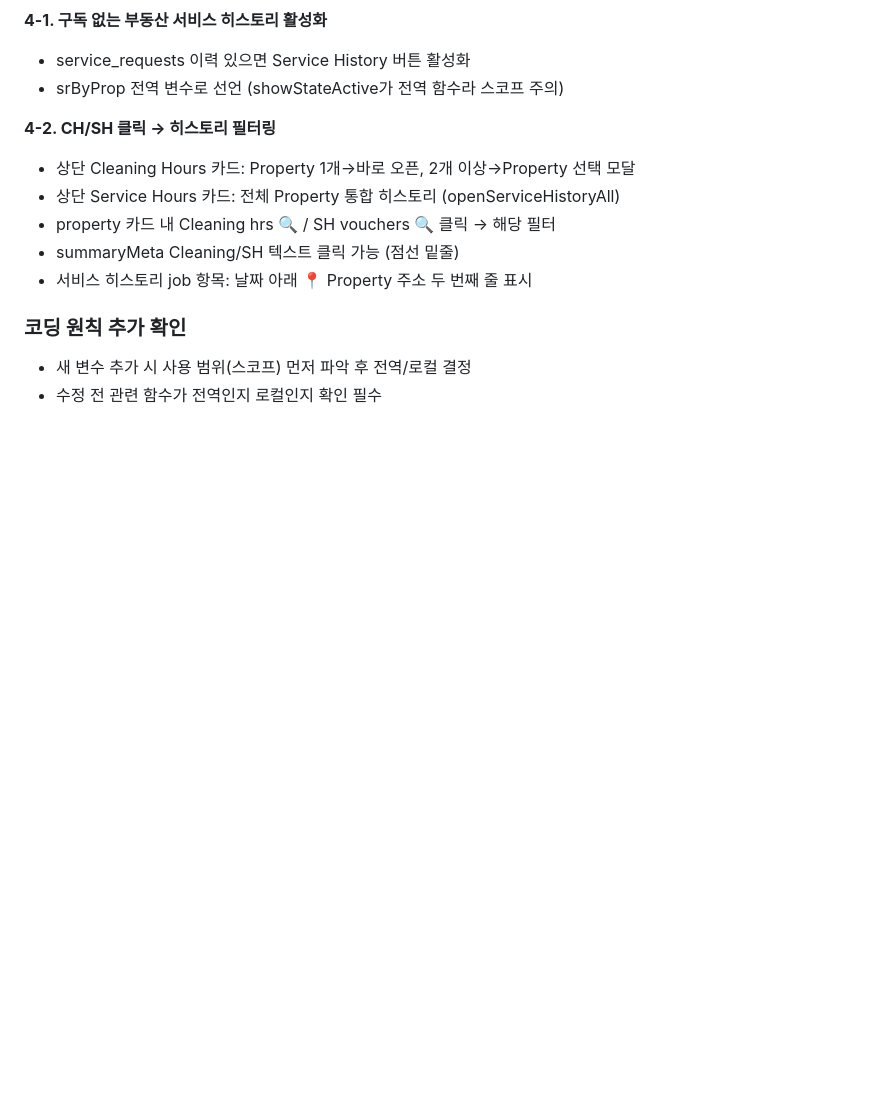
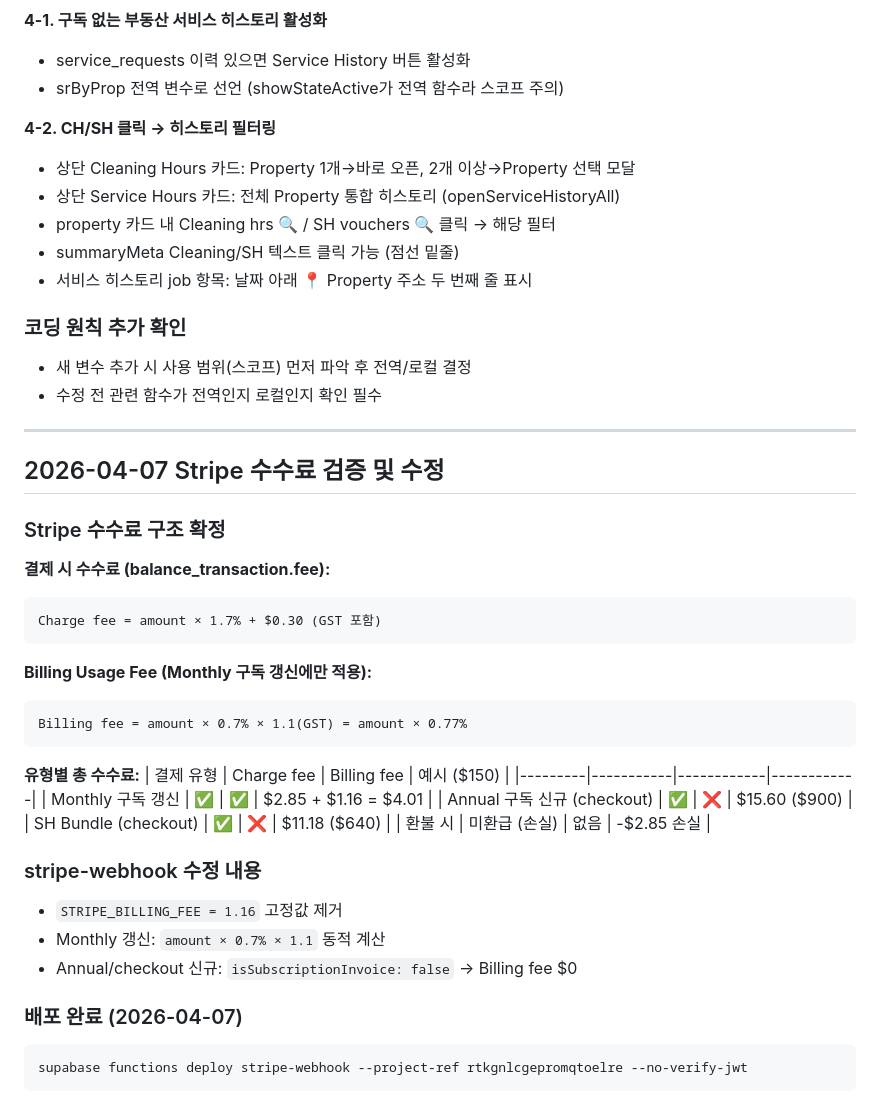
Before and after one commit to sunvita/havenplus, a Markdown page: CLAUDE.md, the part around the change. GitHub-like rendering; blank space fills up the shorter version.

Commit message:
docs: Stripe 수수료 구조 검증 결과 CLAUDE.md 반영

````diff
--- a/CLAUDE.md
+++ b/CLAUDE.md
@@ -473,3 +473,37 @@ ALTER TABLE payments ADD COLUMN IF NOT EXISTS stripe_additional_invoice_id text;
 ### 코딩 원칙 추가 확인
 - 새 변수 추가 시 사용 범위(스코프) 먼저 파악 후 전역/로컬 결정
 - 수정 전 관련 함수가 전역인지 로컬인지 확인 필수
+
+---
+
+## 2026-04-07 Stripe 수수료 검증 및 수정
+
+### Stripe 수수료 구조 확정
+
+**결제 시 수수료 (balance_transaction.fee):**
+```
+Charge fee = amount × 1.7% + $0.30 (GST 포함)
+```
+
+**Billing Usage Fee (Monthly 구독 갱신에만 적용):**
+```
+Billing fee = amount × 0.7% × 1.1(GST) = amount × 0.77%
+```
+
+**유형별 총 수수료:**
+| 결제 유형 | Charge fee | Billing fee | 예시 ($150) |
+|---------|-----------|------------|------------|
+| Monthly 구독 갱신 | ✅ | ✅ | $2.85 + $1.16 = $4.01 |
+| Annual 구독 신규 (checkout) | ✅ | ❌ | $15.60 ($900) |
+| SH Bundle (checkout) | ✅ | ❌ | $11.18 ($640) |
+| 환불 시 | 미환급 (손실) | 없음 | -$2.85 손실 |
+
+### stripe-webhook 수정 내용
+- `STRIPE_BILLING_FEE = 1.16` 고정값 제거
+- Monthly 갱신: `amount × 0.7% × 1.1` 동적 계산
+- Annual/checkout 신규: `isSubscriptionInvoice: false` → Billing fee $0
+
+### 배포 완료 (2026-04-07)
+```bash
+supabase functions deploy stripe-webhook --project-ref rtkgnlcgepromqtoelre --no-verify-jwt
+```
````
